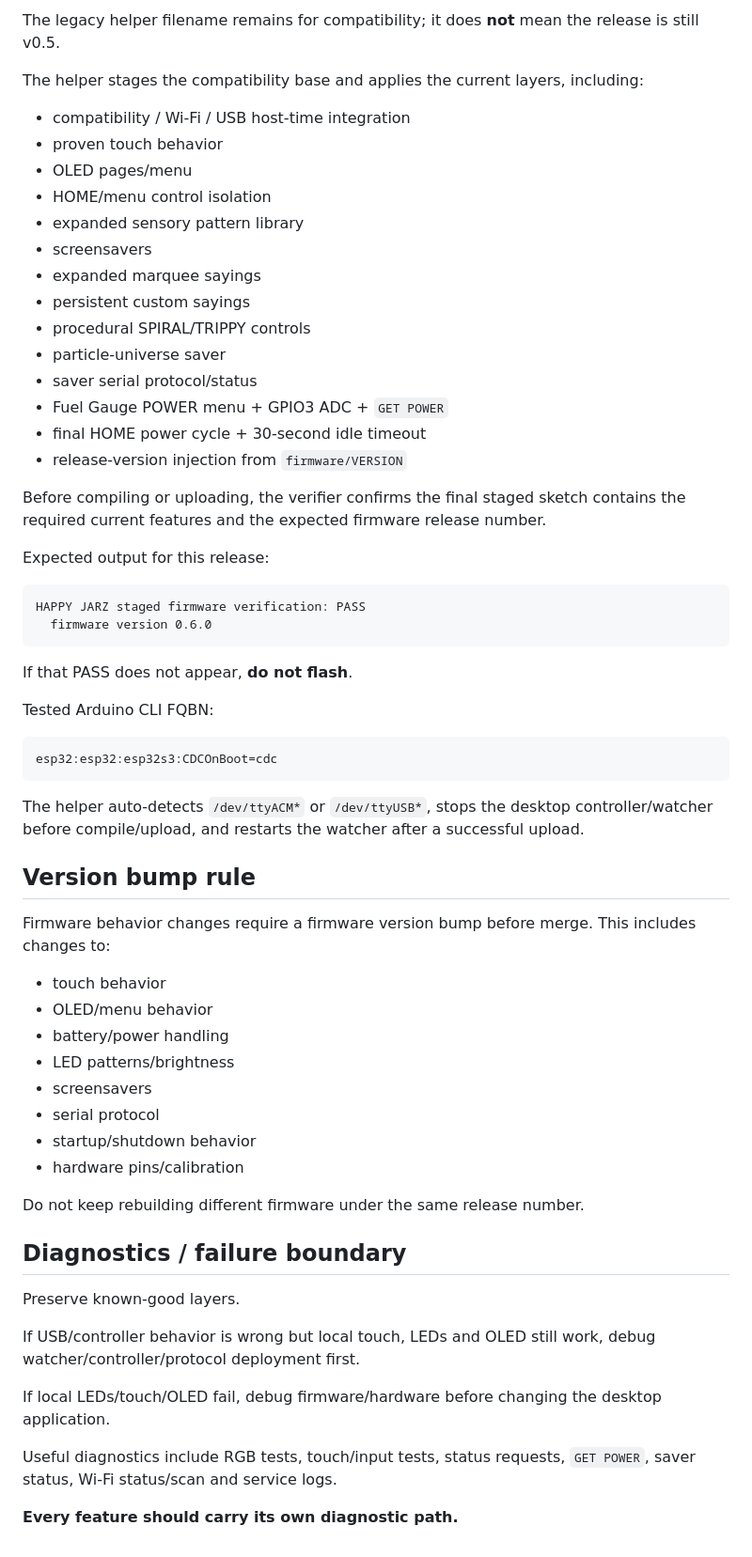
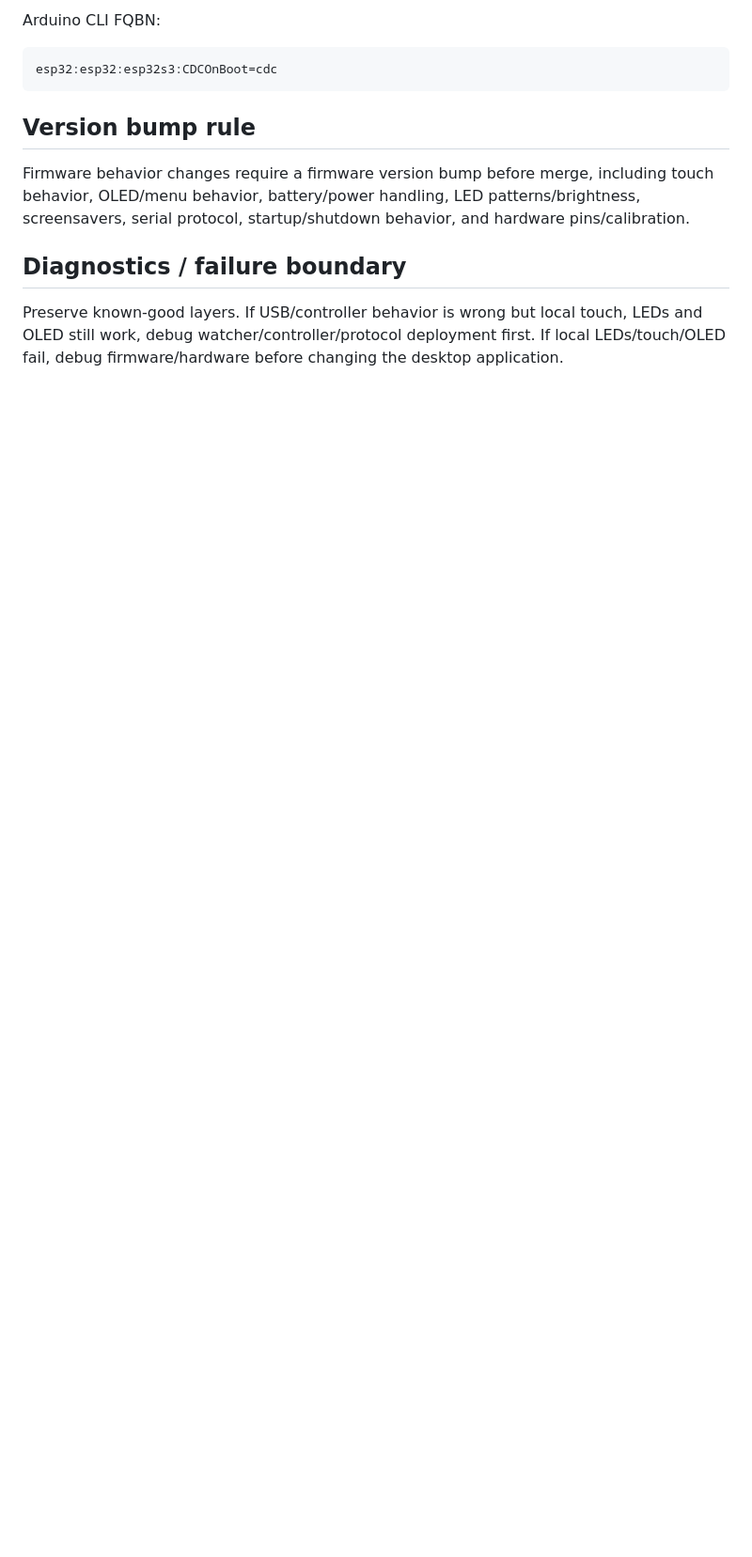
Before and after one commit to Etsimulocto/BloomCircuit, a Markdown page: happyjarz-controller/firmware/README.md, the part around one of its changes. Shown at 94% size. Rendered like a GitHub page; blank space fills up the shorter version.

````diff
--- a/happyjarz-controller/firmware/README.md
+++ b/happyjarz-controller/firmware/README.md
@@ -216,65 +213,14 @@ bash ~/HappyJarzController/tools/flash_happyjarz_v0_5.sh
 
-The legacy helper filename remains for compatibility; it does **not** mean the release is still v0.5.
-
-The helper stages the compatibility base and applies the current layers, including:
-
-- compatibility / Wi-Fi / USB host-time integration
-- proven touch behavior
-- OLED pages/menu
-- HOME/menu control isolation
-- expanded sensory pattern library
-- screensavers
-- expanded marquee sayings
-- persistent custom sayings
-- procedural SPIRAL/TRIPPY controls
-- particle-universe saver
-- saver serial protocol/status
-- Fuel Gauge POWER menu + GPIO3 ADC + `GET POWER`
-- final HOME power cycle + 30-second idle timeout
-- release-version injection from `firmware/VERSION`
-
-Before compiling or uploading, the verifier confirms the final staged sketch contains the required current features and the expected firmware release number.
-
-Expected output for this release:
-
-```text
-HAPPY JARZ staged firmware verification: PASS
-  firmware version 0.6.0
-```
-
-If that PASS does not appear, **do not flash**.
-
-Tested Arduino CLI FQBN:
+Arduino CLI FQBN:
 
 ```text
 esp32:esp32:esp32s3:CDCOnBoot=cdc
 ```
 
-The helper auto-detects `/dev/ttyACM*` or `/dev/ttyUSB*`, stops the desktop controller/watcher before compile/upload, and restarts the watcher after a successful upload.
-
 ## Version bump rule
 
-Firmware behavior changes require a firmware version bump before merge. This includes changes to:
-
-- touch behavior
-- OLED/menu behavior
-- battery/power handling
-- LED patterns/brightness
-- screensavers
-- serial protocol
-- startup/shutdown behavior
-- hardware pins/calibration
-
-Do not keep rebuilding different firmware under the same release number.
+Firmware behavior changes require a firmware version bump before merge, including touch behavior, OLED/menu behavior, battery/power handling, LED patterns/brightness, screensavers, serial protocol, startup/shutdown behavior, and hardware pins/calibration.
 
 ## Diagnostics / failure boundary
 
-Preserve known-good layers.
-
-If USB/controller behavior is wrong but local touch, LEDs and OLED still work, debug watcher/controller/protocol deployment first.
-
-If local LEDs/touch/OLED fail, debug firmware/hardware before changing the desktop application.
-
-Useful diagnostics include RGB tests, touch/input tests, status requests, `GET POWER`, saver status, Wi-Fi status/scan and service logs.
-
-**Every feature should carry its own diagnostic path.**
+Preserve known-good layers. If USB/controller behavior is wrong but local touch, LEDs and OLED still work, debug watcher/controller/protocol deployment first. If local LEDs/touch/OLED fail, debug firmware/hardware before changing the desktop application.
````
Also changed, not shown: other parts of happyjarz-controller/firmware/README.md (+90 -93 lines).
